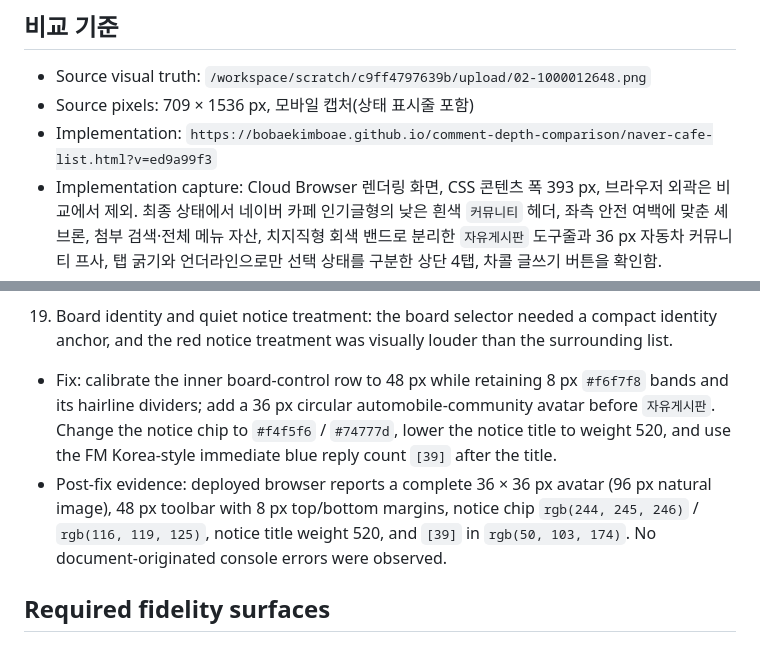
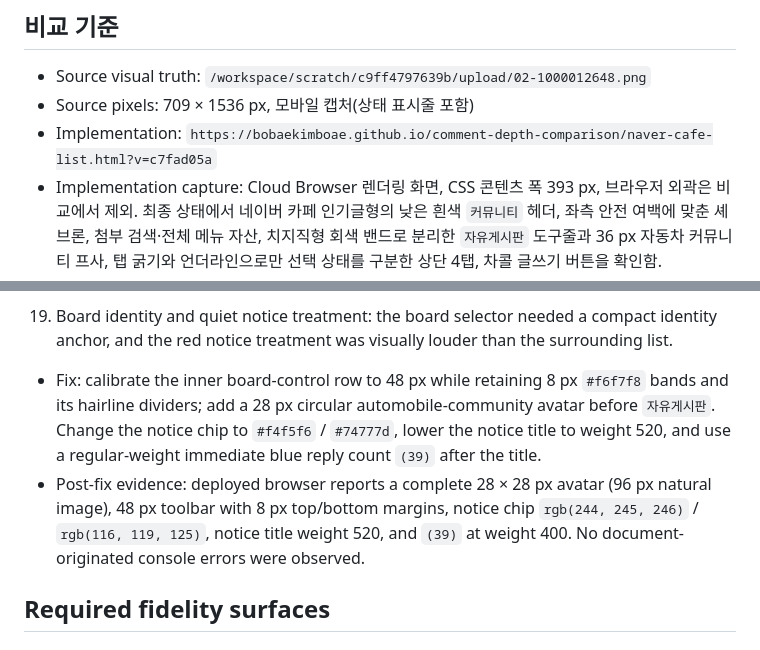
Before and after one commit to bobaekimboae/comment-depth-comparison, a Markdown page: design-qa.md, 2 parts joined by grey strips. Rendered like a GitHub page.

Commit message:
Update notice and board avatar QA

```diff
--- a/design-qa.md
+++ b/design-qa.md
@@ -4,7 +4,7 @@
 
 - Source visual truth: `/workspace/scratch/c9ff4797639b/upload/02-1000012648.png`
 - Source pixels: 709 × 1536 px, 모바일 캡처(상태 표시줄 포함)
-- Implementation: `https://bobaekimboae.github.io/comment-depth-comparison/naver-cafe-list.html?v=ed9a99f3`
+- Implementation: `https://bobaekimboae.github.io/comment-depth-comparison/naver-cafe-list.html?v=c7fad05a`
 - Implementation capture: Cloud Browser 렌더링 화면, CSS 콘텐츠 폭 393 px, 브라우저 외곽은 비교에서 제외. 최종 상태에서 네이버 카페 인기글형의 낮은 흰색 `커뮤니티` 헤더, 좌측 안전 여백에 맞춘 셰브론, 첨부 검색·전체 메뉴 자산, 치지직형 회색 밴드로 분리한 `자유게시판` 도구줄과 36 px 자동차 커뮤니티 프사, 탭 굵기와 언더라인으로만 선택 상태를 구분한 상단 4탭, 차콜 글쓰기 버튼을 확인함.
 - State: 보기 방식 편집에서 `간결형` 선택, 바텀시트 닫힘
 - Primary interactions tested: 보기 방식 열기 → 간결형 라디오 선택 → 화면 전환 → 바텀시트 닫기
@@ -62,8 +62,8 @@
    - Fix: remove the app-header lower border. Surround the 56 px board toolbar with 8 px `#f6f7f8` bands and 1 px `#e7e8eb` upper and lower dividers; preserve the top-navigation lower divider.
    - Post-fix evidence: deployed browser reports no app-header border, top-navigation `1 px solid rgb(229, 230, 233)` divider, and board-toolbar 8 px upper/lower bands with matching `1 px solid rgb(231, 232, 235)` dividers. No document-originated console errors were observed.
 19. Board identity and quiet notice treatment: the board selector needed a compact identity anchor, and the red notice treatment was visually louder than the surrounding list.
-   - Fix: calibrate the inner board-control row to 48 px while retaining 8 px `#f6f7f8` bands and its hairline dividers; add a 36 px circular automobile-community avatar before `자유게시판`. Change the notice chip to `#f4f5f6` / `#74777d`, lower the notice title to weight 520, and use the FM Korea-style immediate blue reply count `[39]` after the title.
-   - Post-fix evidence: deployed browser reports a complete 36 × 36 px avatar (96 px natural image), 48 px toolbar with 8 px top/bottom margins, notice chip `rgb(244, 245, 246)` / `rgb(116, 119, 125)`, notice title weight 520, and `[39]` in `rgb(50, 103, 174)`. No document-originated console errors were observed.
+   - Fix: calibrate the inner board-control row to 48 px while retaining 8 px `#f6f7f8` bands and its hairline dividers; add a 28 px circular automobile-community avatar before `자유게시판`. Change the notice chip to `#f4f5f6` / `#74777d`, lower the notice title to weight 520, and use a regular-weight immediate blue reply count `(39)` after the title.
+   - Post-fix evidence: deployed browser reports a complete 28 × 28 px avatar (96 px natural image), 48 px toolbar with 8 px top/bottom margins, notice chip `rgb(244, 245, 246)` / `rgb(116, 119, 125)`, notice title weight 520, and `(39)` at weight 400. No document-originated console errors were observed.
 
 ## Required fidelity surfaces
 
```
